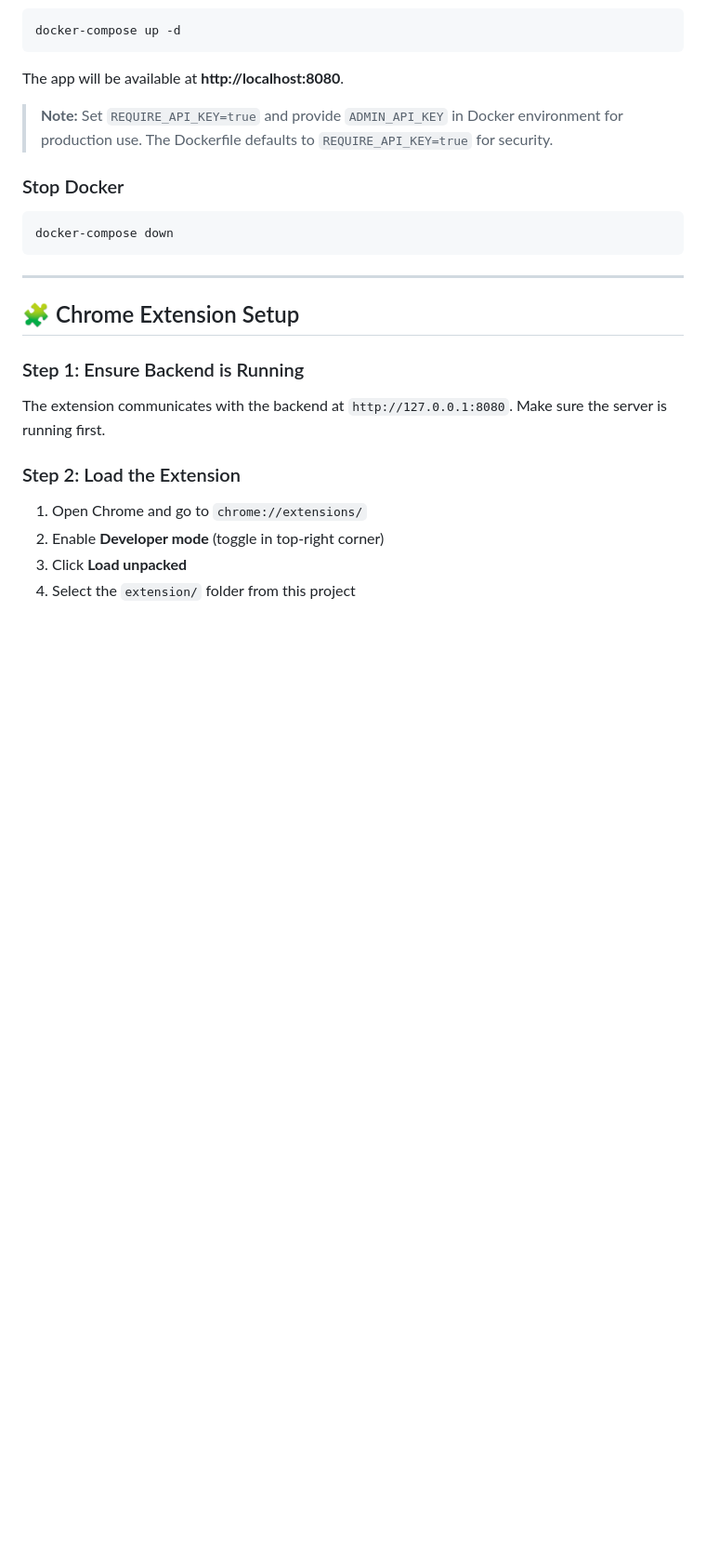
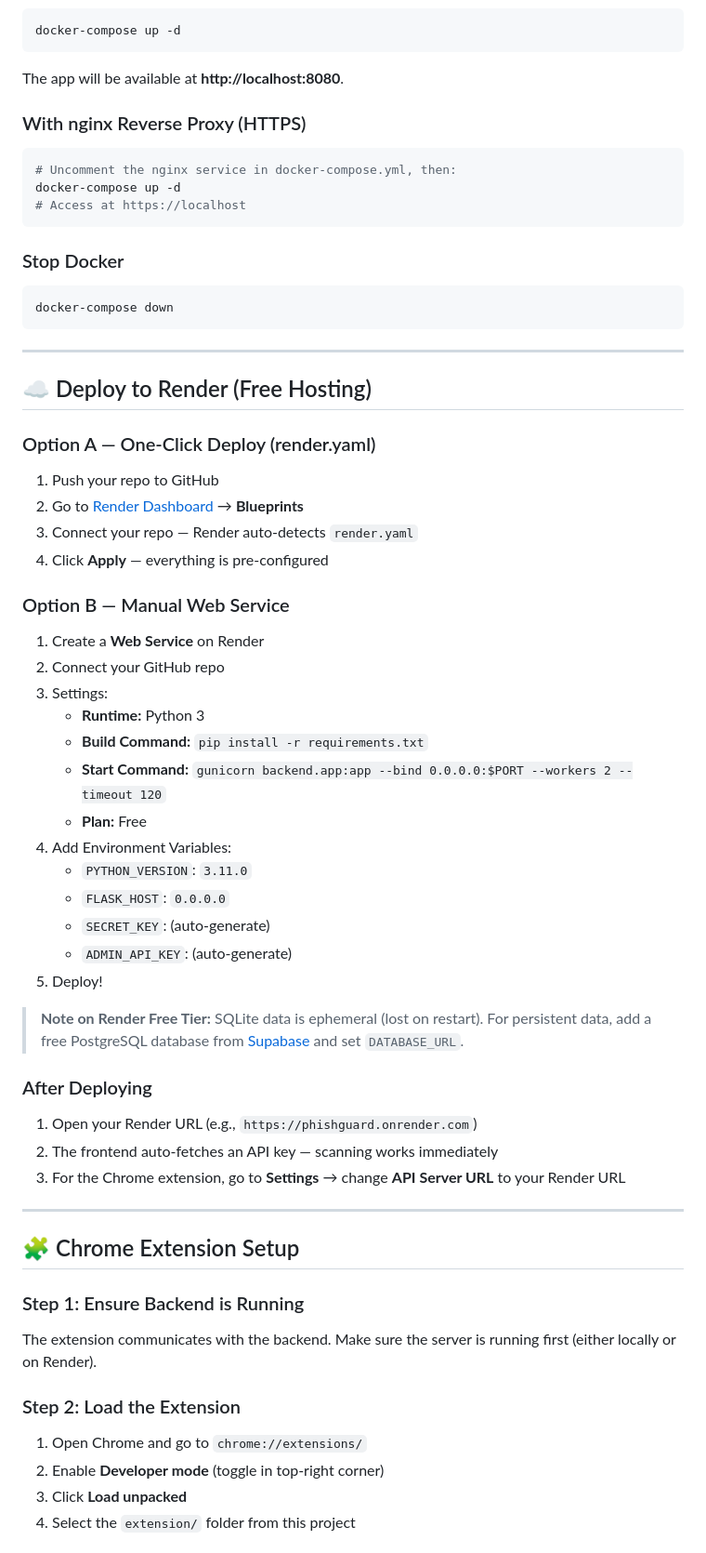
Before and after one commit to zaid-alam-shah/phishguard, a Markdown page: README.md, the part around one of its changes. Shown at 93% size. GitHub-like rendering; blank space fills up the shorter version.

````diff
--- a/README.md
+++ b/README.md
@@ -153,7 +173,13 @@ docker-compose up -d
 
 The app will be available at **http://localhost:8080**.
 
-> **Note:** Set `REQUIRE_API_KEY=true` and provide `ADMIN_API_KEY` in Docker environment for production use. The Dockerfile defaults to `REQUIRE_API_KEY=true` for security.
+### With nginx Reverse Proxy (HTTPS)
+
+```bash
+# Uncomment the nginx service in docker-compose.yml, then:
+docker-compose up -d
+# Access at https://localhost
+```
 
 ### Stop Docker
 
@@ -163,11 +189,46 @@ docker-compose down
 
 ---
 
+## ☁️ Deploy to Render (Free Hosting)
+
+### Option A — One-Click Deploy (render.yaml)
+
+1. Push your repo to GitHub
+2. Go to [Render Dashboard](https://dashboard.render.com) → **Blueprints**
+3. Connect your repo — Render auto-detects `render.yaml`
+4. Click **Apply** — everything is pre-configured
+
+### Option B — Manual Web Service
+
+1. Create a **Web Service** on Render
+2. Connect your GitHub repo
+3. Settings:
+   - **Runtime:** Python 3
+   - **Build Command:** `pip install -r requirements.txt`
+   - **Start Command:** `gunicorn backend.app:app --bind 0.0.0.0:$PORT --workers 2 --timeout 120`
+   - **Plan:** Free
+4. Add Environment Variables:
+   - `PYTHON_VERSION`: `3.11.0`
+   - `FLASK_HOST`: `0.0.0.0`
+   - `SECRET_KEY`: (auto-generate)
+   - `ADMIN_API_KEY`: (auto-generate)
+5. Deploy!
+
+> **Note on Render Free Tier:** SQLite data is ephemeral (lost on restart). For persistent data, add a free PostgreSQL database from [Supabase](https://supabase.com) and set `DATABASE_URL`.
+
+### After Deploying
+
+1. Open your Render URL (e.g., `https://phishguard.onrender.com`)
+2. The frontend auto-fetches an API key — scanning works immediately
+3. For the Chrome extension, go to **Settings** → change **API Server URL** to your Render URL
+
+---
+
 ## 🧩 Chrome Extension Setup
 
 ### Step 1: Ensure Backend is Running
 
-The extension communicates with the backend at `http://127.0.0.1:8080`. Make sure the server is running first.
+The extension communicates with the backend. Make sure the server is running first (either locally or on Render).
 
 ### Step 2: Load the Extension
 
````
Also changed, not shown: other parts of README.md (+154 -61 lines).
